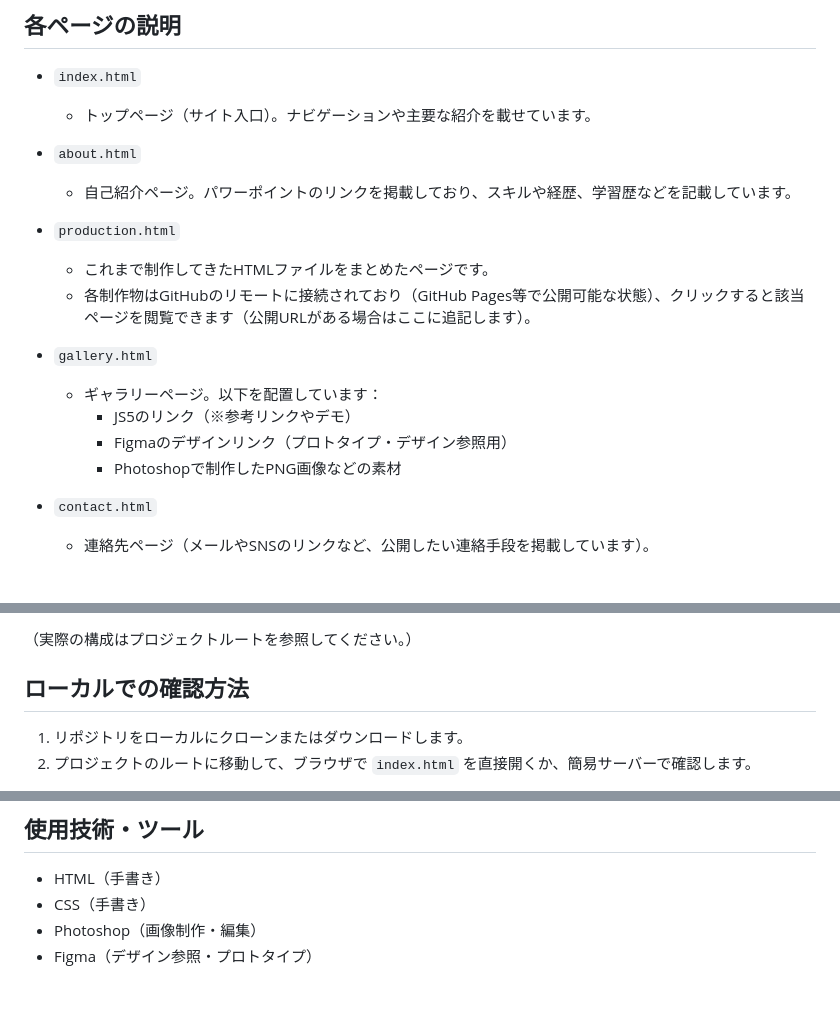
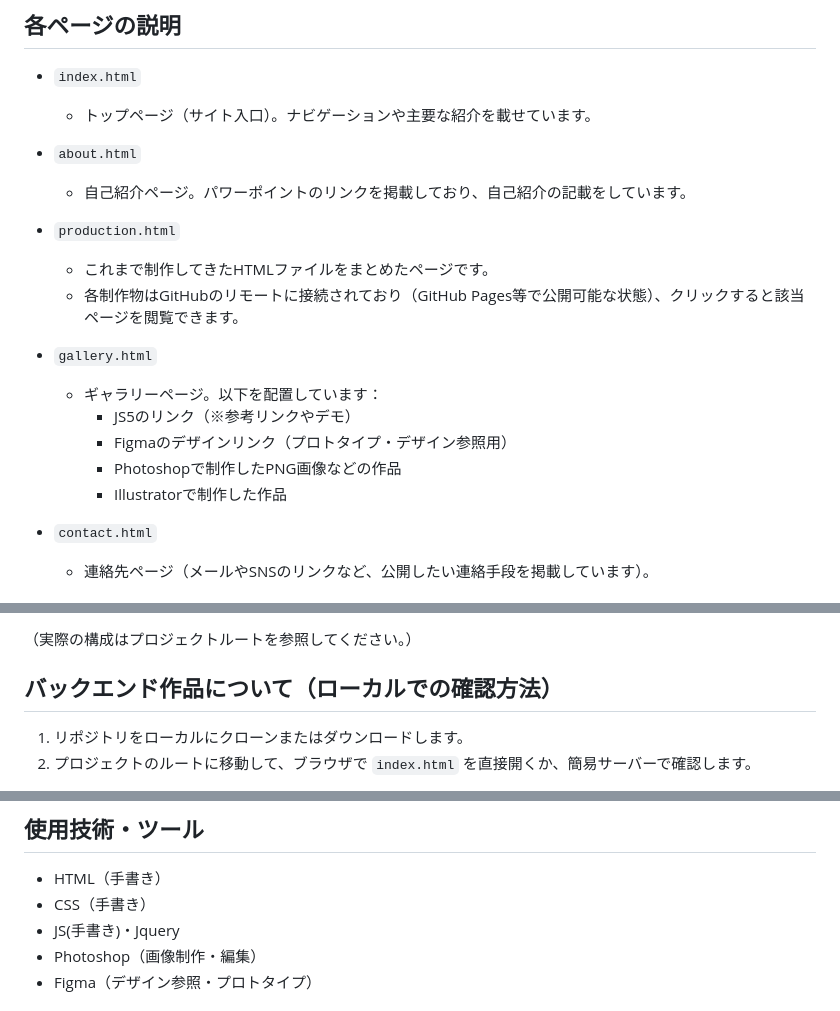
Before and after one commit to hashio251/hashio251.github.io, a Markdown page: README.md, 3 parts joined by grey strips. GitHub-like rendering.

Commit message:
change readme page

```diff
--- a/README.md
+++ b/README.md
@@ -13,17 +13,18 @@
 	- トップページ（サイト入口）。ナビゲーションや主要な紹介を載せています。
 
 - `about.html`
-	- 自己紹介ページ。パワーポイントのリンクを掲載しており、スキルや経歴、学習歴などを記載しています。
+	- 自己紹介ページ。パワーポイントのリンクを掲載しており、自己紹介の記載をしています。
 
 - `production.html`
 	- これまで制作してきたHTMLファイルをまとめたページです。
-	- 各制作物はGitHubのリモートに接続されており（GitHub Pages等で公開可能な状態）、クリックすると該当ページを閲覧できます（公開URLがある場合はここに追記します）。
+	- 各制作物はGitHubのリモートに接続されており（GitHub Pages等で公開可能な状態）、クリックすると該当ページを閲覧できます。
 
 - `gallery.html`
 	- ギャラリーページ。以下を配置しています：
 		- JS5のリンク（※参考リンクやデモ）
 		- Figmaのデザインリンク（プロトタイプ・デザイン参照用）
-		- Photoshopで制作したPNG画像などの素材
+		- Photoshopで制作したPNG画像などの作品
+		- Illustratorで制作した作品
 
 - `contact.html`
 	- 連絡先ページ（メールやSNSのリンクなど、公開したい連絡手段を掲載しています）。
@@ -39,7 +40,7 @@
 
 （実際の構成はプロジェクトルートを参照してください。）
 
-## ローカルでの確認方法
+## バックエンド作品について（ローカルでの確認方法）
 1. リポジトリをローカルにクローンまたはダウンロードします。
 2. プロジェクトのルートに移動して、ブラウザで `index.html` を直接開くか、簡易サーバーで確認します。
 
@@ -62,6 +63,7 @@ python3 -m http.server 8000
 ## 使用技術・ツール
 - HTML（手書き）
 - CSS（手書き）
+- JS(手書き)・Jquery
 - Photoshop（画像制作・編集）
 - Figma（デザイン参照・プロトタイプ）
 
```
